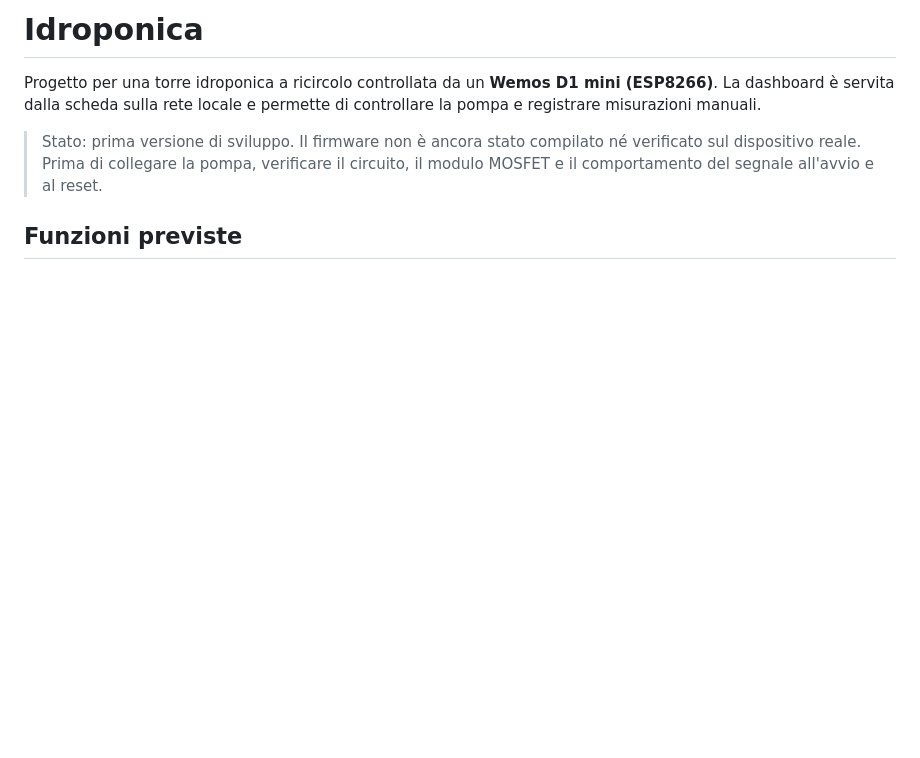
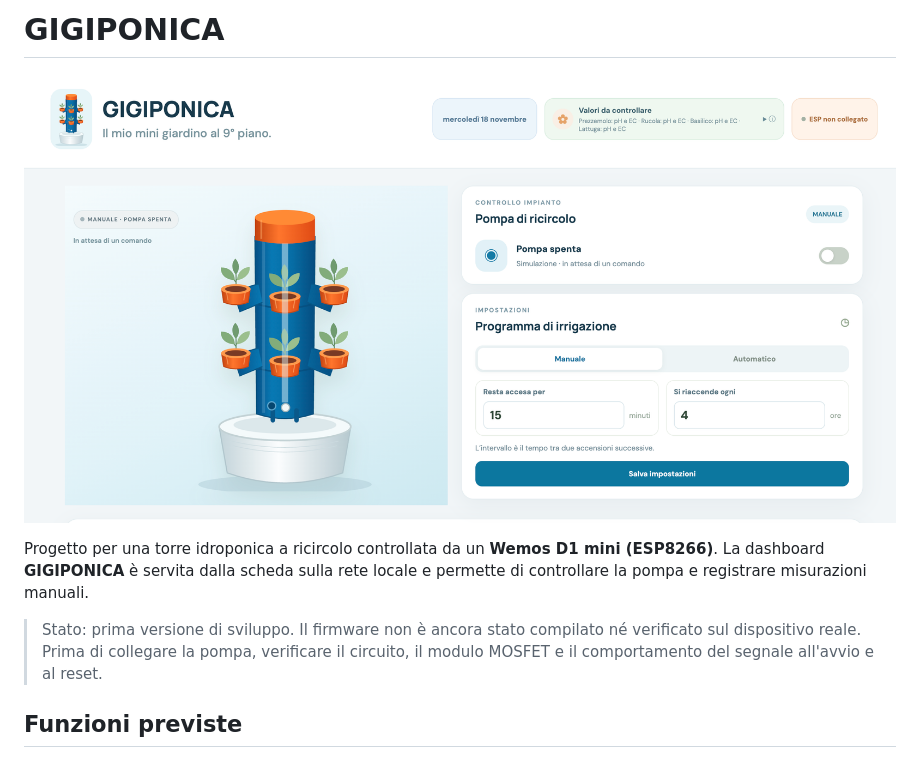
Before and after one commit to luigimuratore/hydroponic, a Markdown page: README.md, the part around the change. Drawn GitHub-style; pictures changed too: docs/images/dashboard-gigiponica.png (added); blank space fills up the shorter version.

Commit message:
Add GIGIPONICA branding and dashboard preview

```diff
--- a/README.md
+++ b/README.md
@@ -1,6 +1,8 @@
-# Idroponica
+# GIGIPONICA
 
-Progetto per una torre idroponica a ricircolo controllata da un **Wemos D1 mini (ESP8266)**. La dashboard è servita dalla scheda sulla rete locale e permette di controllare la pompa e registrare misurazioni manuali.
+![Dashboard GIGIPONICA per il controllo della torre idroponica](docs/images/dashboard-gigiponica.png)
+
+Progetto per una torre idroponica a ricircolo controllata da un **Wemos D1 mini (ESP8266)**. La dashboard **GIGIPONICA** è servita dalla scheda sulla rete locale e permette di controllare la pompa e registrare misurazioni manuali.
 
 > Stato: prima versione di sviluppo. Il firmware non è ancora stato compilato né verificato sul dispositivo reale. Prima di collegare la pompa, verificare il circuito, il modulo MOSFET e il comportamento del segnale all'avvio e al reset.
 
```
Also changed, not shown: 4 other files.
